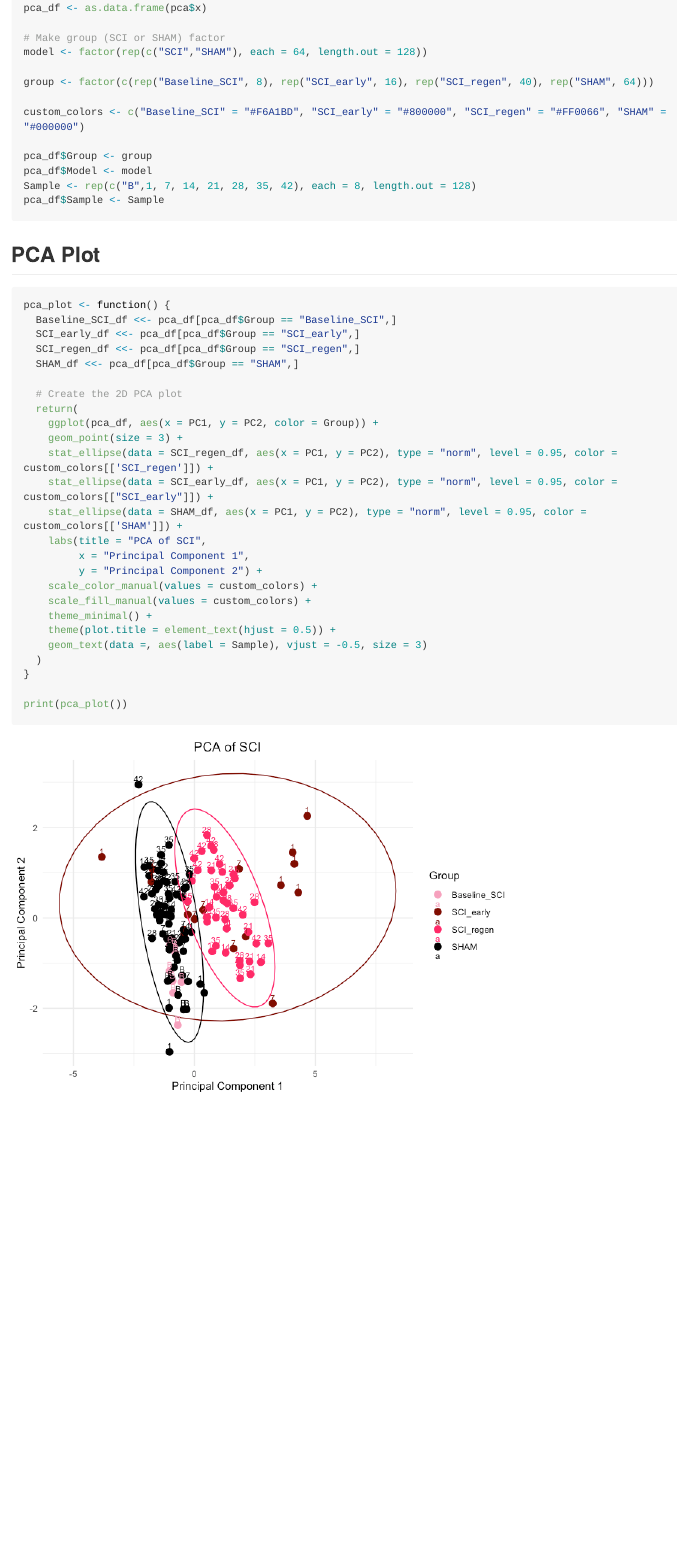
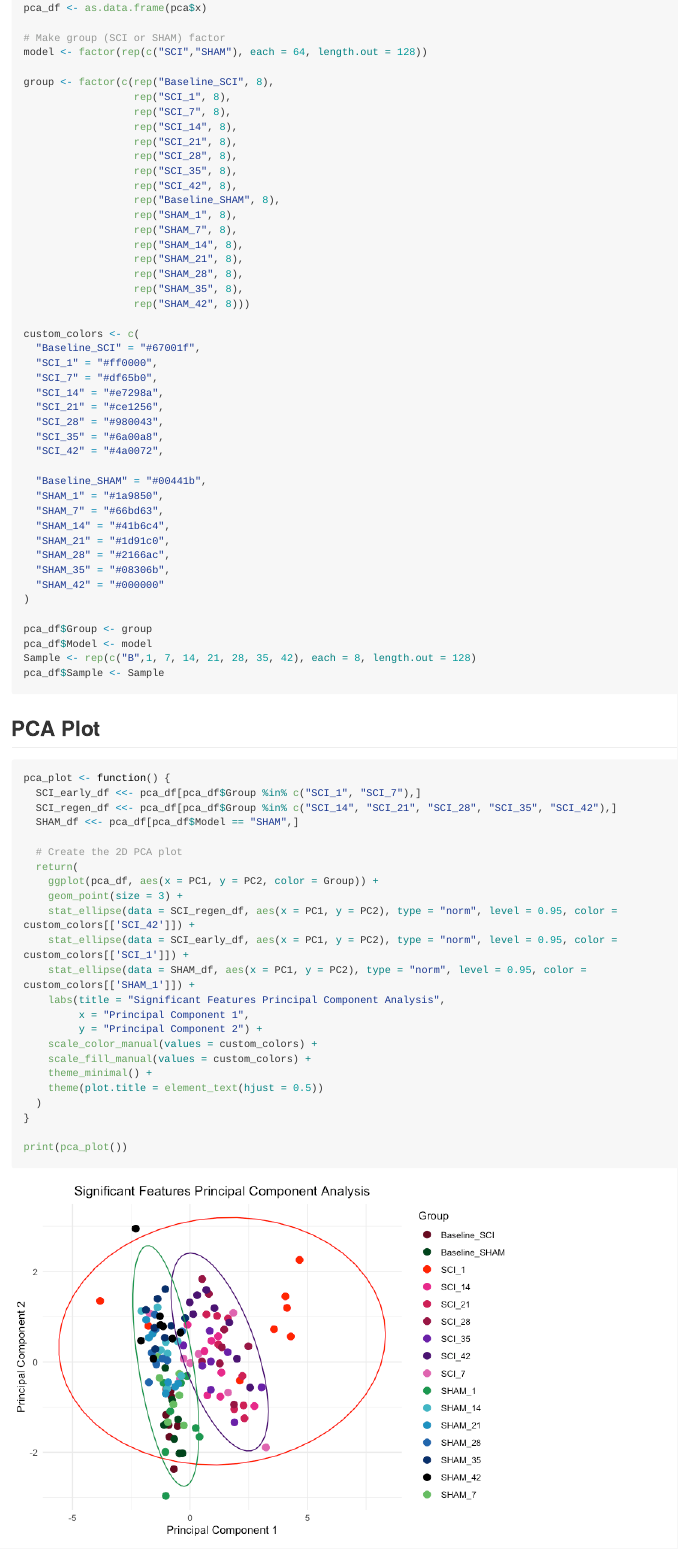
Before and after one commit to VP9078/BlackBox_Analysis, an R Markdown document (PCA/Blackbox_PCA.Rmd): the page in a window 1100 px wide, from 920 px down. The pictures show the output file PCA/Blackbox_PCA.md that the author committed with the source, drawn offline in the style of GitHub; long lines of code are wrapped.

Commit message:
Update PCA

````diff
--- a/PCA/Blackbox_PCA.Rmd
+++ b/PCA/Blackbox_PCA.Rmd
@@ -37,9 +37,42 @@ pca_df <- as.data.frame(pca$x)
 # Make group (SCI or SHAM) factor
 model <- factor(rep(c("SCI","SHAM"), each = 64, length.out = 128))
 
-group <- factor(c(rep("Baseline_SCI", 8), rep("SCI_early", 16), rep("SCI_regen", 40), rep("SHAM", 64)))
+group <- factor(c(rep("Baseline_SCI", 8),
+                  rep("SCI_1", 8),
+                  rep("SCI_7", 8),
+                  rep("SCI_14", 8),
+                  rep("SCI_21", 8),
+                  rep("SCI_28", 8),
+                  rep("SCI_35", 8),
+                  rep("SCI_42", 8),
+                  rep("Baseline_SHAM", 8),
+                  rep("SHAM_1", 8),
+                  rep("SHAM_7", 8),
+                  rep("SHAM_14", 8),
+                  rep("SHAM_21", 8),
+                  rep("SHAM_28", 8),
+                  rep("SHAM_35", 8),
+                  rep("SHAM_42", 8)))
 
-custom_colors <- c("Baseline_SCI" = "#F6A1BD", "SCI_early" = "#800000", "SCI_regen" = "#FF0066", "SHAM" = "#000000")
+custom_colors <- c(
+  "Baseline_SCI" = "#67001f",
+  "SCI_1" = "#ff0000",
+  "SCI_7" = "#df65b0",
+  "SCI_14" = "#e7298a",
+  "SCI_21" = "#ce1256",
+  "SCI_28" = "#980043",
+  "SCI_35" = "#6a00a8",
+  "SCI_42" = "#4a0072",
+
+  "Baseline_SHAM" = "#00441b",
+  "SHAM_1" = "#1a9850",
+  "SHAM_7" = "#66bd63",
+  "SHAM_14" = "#41b6c4",
+  "SHAM_21" = "#1d91c0",
+  "SHAM_28" = "#2166ac",
+  "SHAM_35" = "#08306b",
+  "SHAM_42" = "#000000"
+)
 
 pca_df$Group <- group
 pca_df$Model <- model
@@ -50,26 +83,24 @@ pca_df$Sample <- Sample
 ## PCA Plot
 ```{r pca_plot, warning=FALSE}
 pca_plot <- function() {
-  Baseline_SCI_df <<- pca_df[pca_df$Group == "Baseline_SCI",]
-  SCI_early_df <<- pca_df[pca_df$Group == "SCI_early",]
-  SCI_regen_df <<- pca_df[pca_df$Group == "SCI_regen",]
-  SHAM_df <<- pca_df[pca_df$Group == "SHAM",]
+  SCI_early_df <<- pca_df[pca_df$Group %in% c("SCI_1", "SCI_7"),]
+  SCI_regen_df <<- pca_df[pca_df$Group %in% c("SCI_14", "SCI_21", "SCI_28", "SCI_35", "SCI_42"),]
+  SHAM_df <<- pca_df[pca_df$Model == "SHAM",]
 
   # Create the 2D PCA plot
   return(
     ggplot(pca_df, aes(x = PC1, y = PC2, color = Group)) +
     geom_point(size = 3) +
-    stat_ellipse(data = SCI_regen_df, aes(x = PC1, y = PC2), type = "norm", level = 0.95, color = custom_colors[['SCI_regen']]) +
-    stat_ellipse(data = SCI_early_df, aes(x = PC1, y = PC2), type = "norm", level = 0.95, color = custom_colors[["SCI_early"]]) +
-    stat_ellipse(data = SHAM_df, aes(x = PC1, y = PC2), type = "norm", level = 0.95, color = custom_colors[['SHAM']]) +
-    labs(title = "PCA of SCI",
+    stat_ellipse(data = SCI_regen_df, aes(x = PC1, y = PC2), type = "norm", level = 0.95, color = custom_colors[['SCI_42']]) +
+    stat_ellipse(data = SCI_early_df, aes(x = PC1, y = PC2), type = "norm", level = 0.95, color = custom_colors[['SCI_1']]) +
+    stat_ellipse(data = SHAM_df, aes(x = PC1, y = PC2), type = "norm", level = 0.95, color = custom_colors[['SHAM_1']]) +
+    labs(title = "Significant Features Principal Component Analysis",
          x = "Principal Component 1",
          y = "Principal Component 2") +
     scale_color_manual(values = custom_colors) +
     scale_fill_manual(values = custom_colors) +
     theme_minimal() +
-    theme(plot.title = element_text(hjust = 0.5)) +
-    geom_text(data =, aes(label = Sample), vjust = -0.5, size = 3)
+    theme(plot.title = element_text(hjust = 0.5))
   )
 }
 
````
Also changed, not shown: PCA/Blackbox_PCA.R (+43 -12 lines), PCA/Blackbox_PCA.md, PCA/Blackbox_PCA_files/figure-gfm/manova-1.png, PCA/Blackbox_PCA_files/figure-gfm/pca_plot-1.png.
